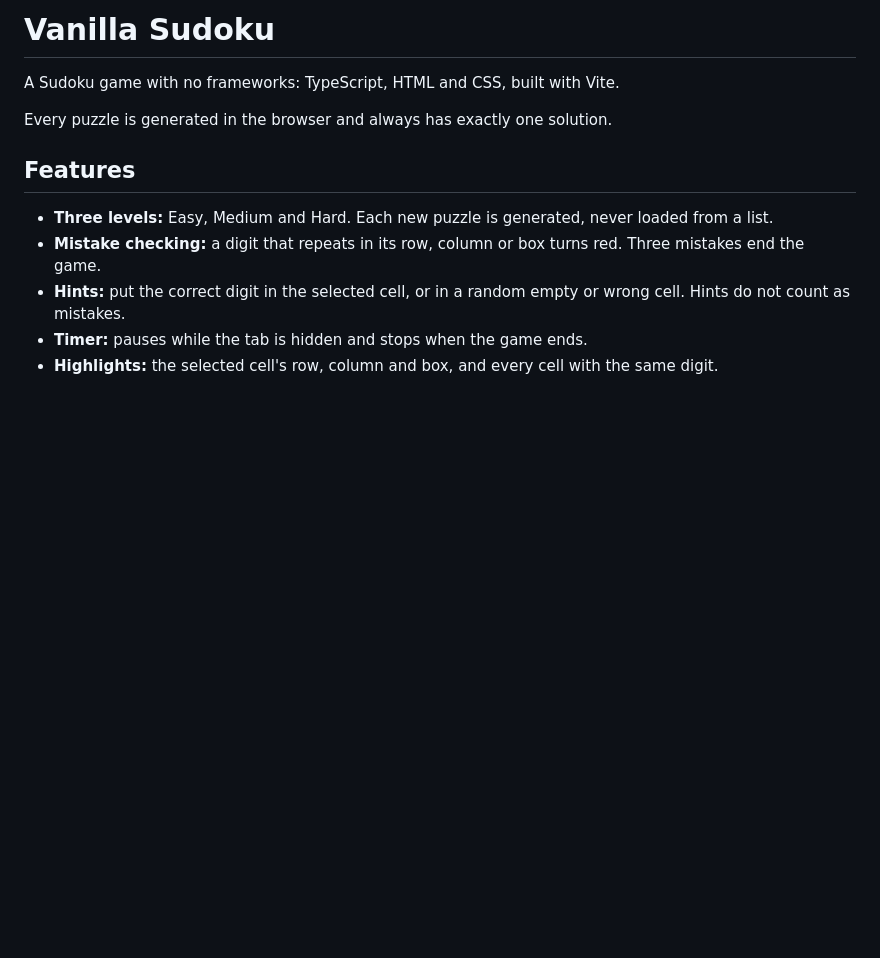
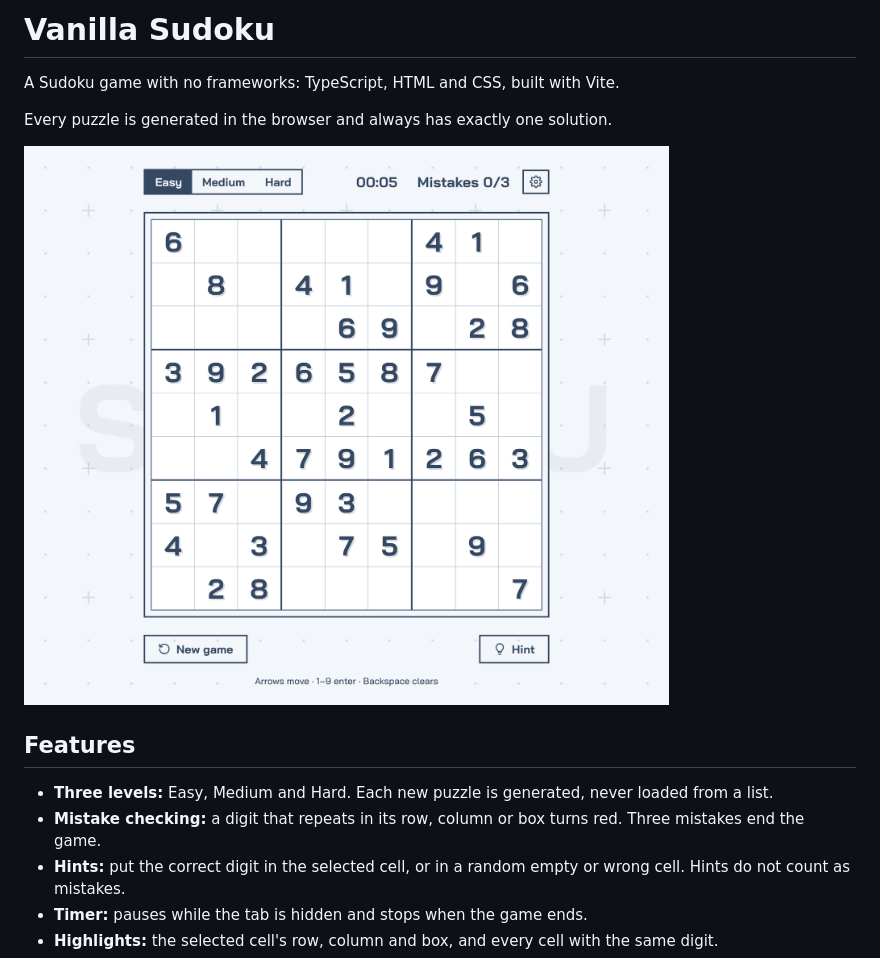
Before and after one commit to troshkinpavel/vanilla-sudoku, a Markdown page: README.md, the part around the change. GitHub-like rendering; pictures changed too: docs/screenshot.png (added); blank space fills up the shorter version.

Commit message:
Add app screenshot to README
Co-Authored-By: Claude Opus 5.5 <noreply@anthropic.com>

```diff
--- a/README.md
+++ b/README.md
@@ -3,6 +3,8 @@
 A Sudoku game with no frameworks: TypeScript, HTML and CSS, built with Vite.
 
 Every puzzle is generated in the browser and always has exactly one solution.
+
+![Vanilla Sudoku: the Classic theme in light mode](docs/screenshot.png)
 
 ## Features
 
```
